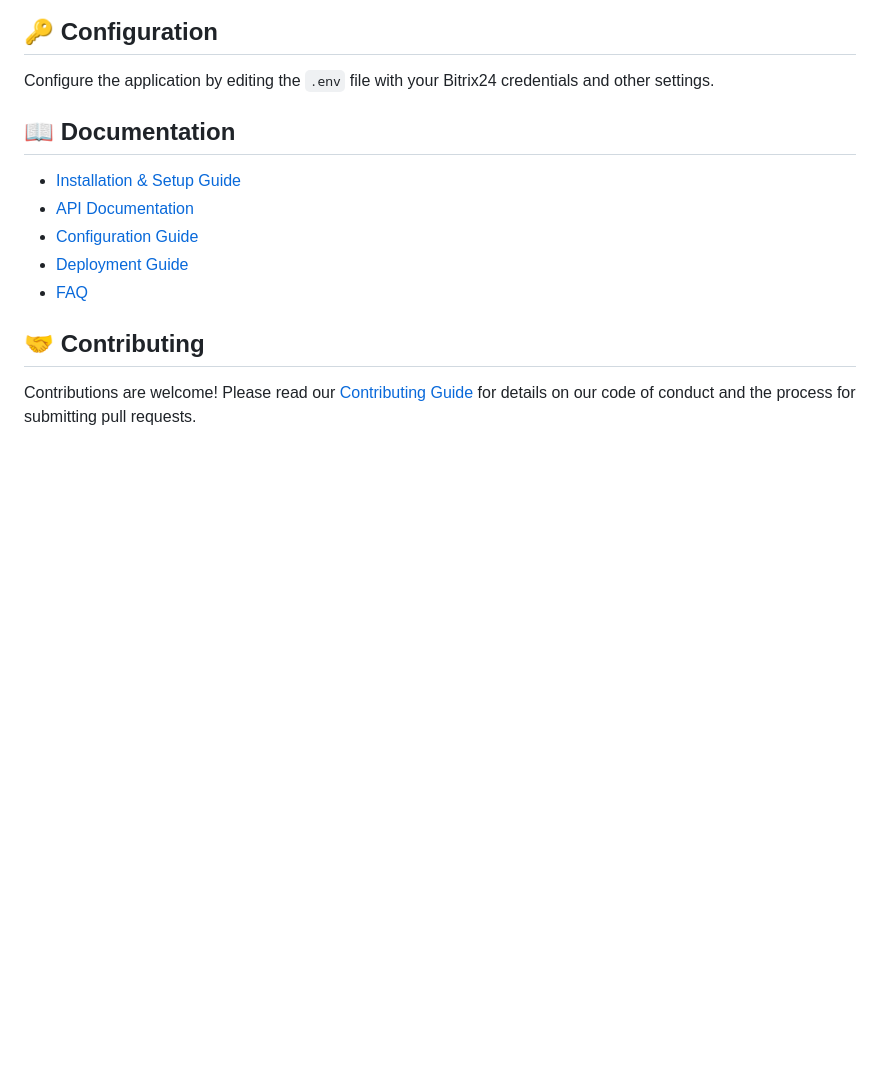
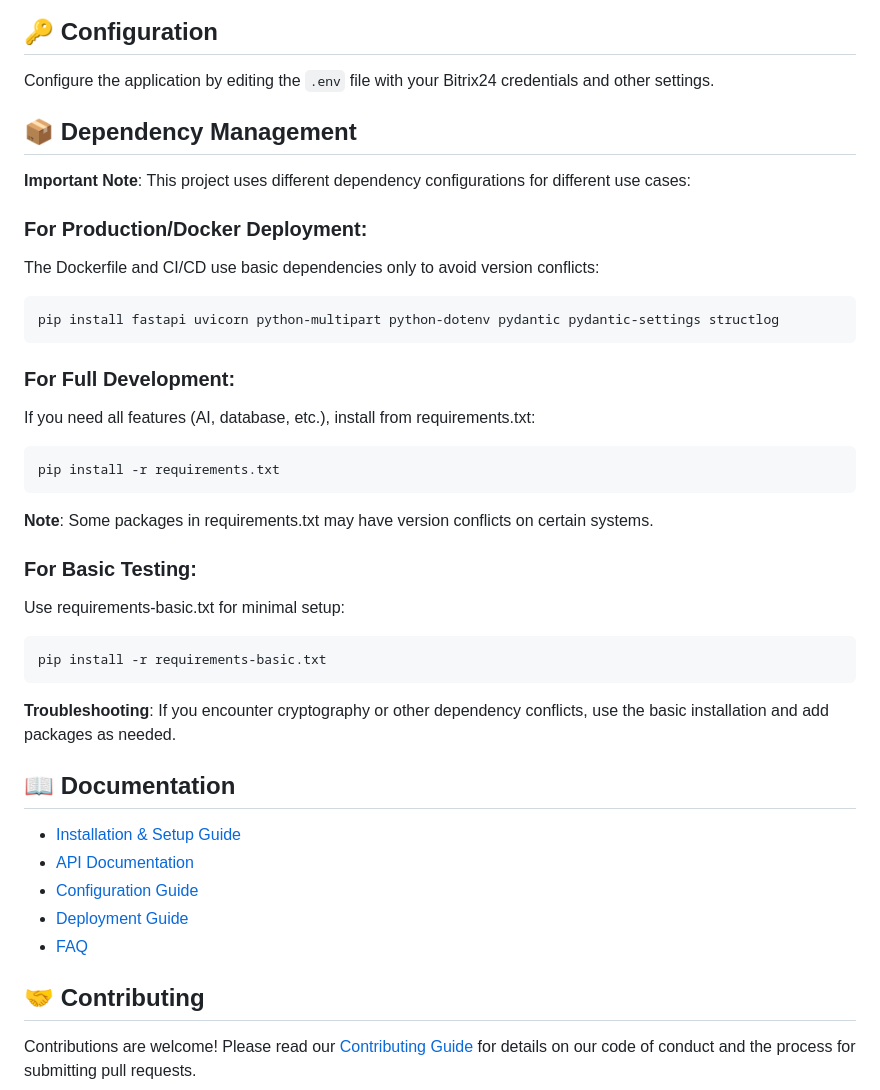
Before and after one commit to DennisForge/bitrix24-ai-assistant, a Markdown page: README.md, the part around the change. Rendered like a GitHub page; blank space fills up the shorter version.

Commit message:
Docs: Add dependency management section to README
- Added clear documentation about different dependency configurations
- Explained why Docker/CI uses basic dependencies vs full requirements.txt
- Added troubleshooting section for version conflicts
- This will help users understand the setup options

````diff
--- a/README.md
+++ b/README.md
@@ -118,6 +118,31 @@ python main.py
 ## 🔑 Configuration
 
 Configure the application by editing the `.env` file with your Bitrix24 credentials and other settings.
+
+## 📦 Dependency Management
+
+**Important Note**: This project uses different dependency configurations for different use cases:
+
+### For Production/Docker Deployment:
+The Dockerfile and CI/CD use basic dependencies only to avoid version conflicts:
+```bash
+pip install fastapi uvicorn python-multipart python-dotenv pydantic pydantic-settings structlog
+```
+
+### For Full Development:
+If you need all features (AI, database, etc.), install from requirements.txt:
+```bash
+pip install -r requirements.txt
+```
+**Note**: Some packages in requirements.txt may have version conflicts on certain systems.
+
+### For Basic Testing:
+Use requirements-basic.txt for minimal setup:
+```bash
+pip install -r requirements-basic.txt
+```
+
+**Troubleshooting**: If you encounter cryptography or other dependency conflicts, use the basic installation and add packages as needed.
 
 ## 📖 Documentation
 
````
